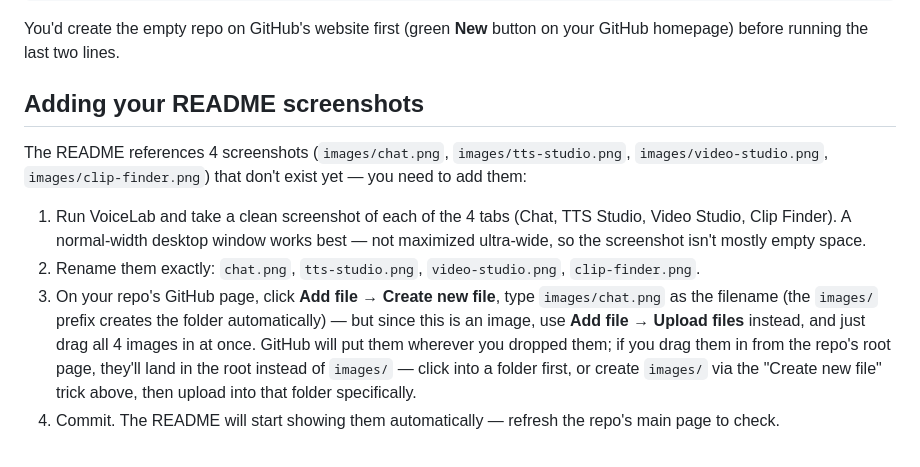
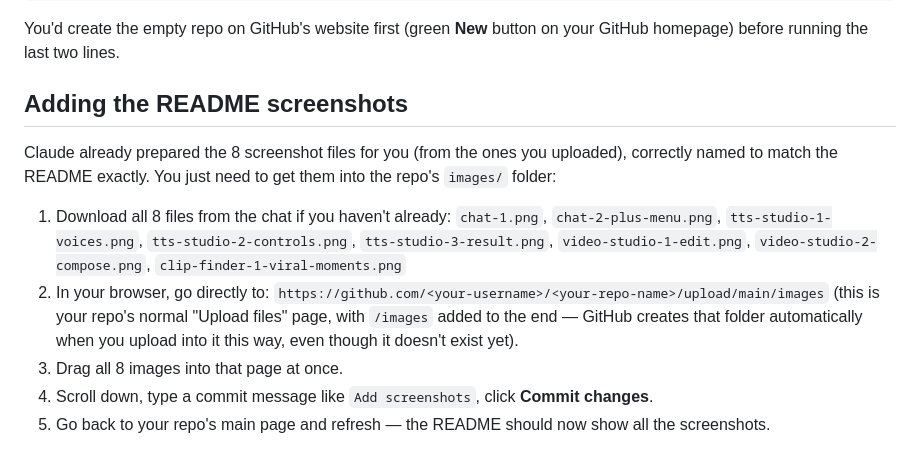
Before and after one commit to crimsoman/VoiceLab---VIral-Shorts-and-TTS-Video-Generator, a Markdown page: PUSH_TO_GITHUB.md, the part around the change. Drawn GitHub-style.

Commit message:
Revise README screenshot upload instructions
Updated instructions for adding README screenshots, including new steps for downloading and uploading images.

```diff
--- a/PUSH_TO_GITHUB.md
+++ b/PUSH_TO_GITHUB.md
@@ -59,25 +59,24 @@ git push -u origin main
 You'd create the empty repo on GitHub's website first (green **New**
 button on your GitHub homepage) before running the last two lines.
 
-## Adding your README screenshots
+## Adding the README screenshots
 
-The README references 4 screenshots (`images/chat.png`,
-`images/tts-studio.png`, `images/video-studio.png`,
-`images/clip-finder.png`) that don't exist yet — you need to add them:
+Claude already prepared the 8 screenshot files for you (from the ones you
+uploaded), correctly named to match the README exactly. You just need to
+get them into the repo's `images/` folder:
 
-1. Run VoiceLab and take a clean screenshot of each of the 4 tabs
-   (Chat, TTS Studio, Video Studio, Clip Finder). A normal-width desktop
-   window works best — not maximized ultra-wide, so the screenshot isn't
-   mostly empty space.
-2. Rename them exactly: `chat.png`, `tts-studio.png`, `video-studio.png`,
-   `clip-finder.png`.
-3. On your repo's GitHub page, click **Add file → Create new file**,
-   type `images/chat.png` as the filename (the `images/` prefix creates
-   the folder automatically) — but since this is an image, use
-   **Add file → Upload files** instead, and just drag all 4 images in at
-   once. GitHub will put them wherever you dropped them; if you drag them
-   in from the repo's root page, they'll land in the root instead of
-   `images/` — click into a folder first, or create `images/` via the
-   "Create new file" trick above, then upload into that folder specifically.
-4. Commit. The README will start showing them automatically — refresh
-   the repo's main page to check.
+1. Download all 8 files from the chat if you haven't already:
+   `chat-1.png`, `chat-2-plus-menu.png`, `tts-studio-1-voices.png`,
+   `tts-studio-2-controls.png`, `tts-studio-3-result.png`,
+   `video-studio-1-edit.png`, `video-studio-2-compose.png`,
+   `clip-finder-1-viral-moments.png`
+2. In your browser, go directly to:
+   `https://github.com/<your-username>/<your-repo-name>/upload/main/images`
+   (this is your repo's normal "Upload files" page, with `/images` added
+   to the end — GitHub creates that folder automatically when you upload
+   into it this way, even though it doesn't exist yet).
+3. Drag all 8 images into that page at once.
+4. Scroll down, type a commit message like `Add screenshots`, click
+   **Commit changes**.
+5. Go back to your repo's main page and refresh — the README should now
+   show all the screenshots.
```
